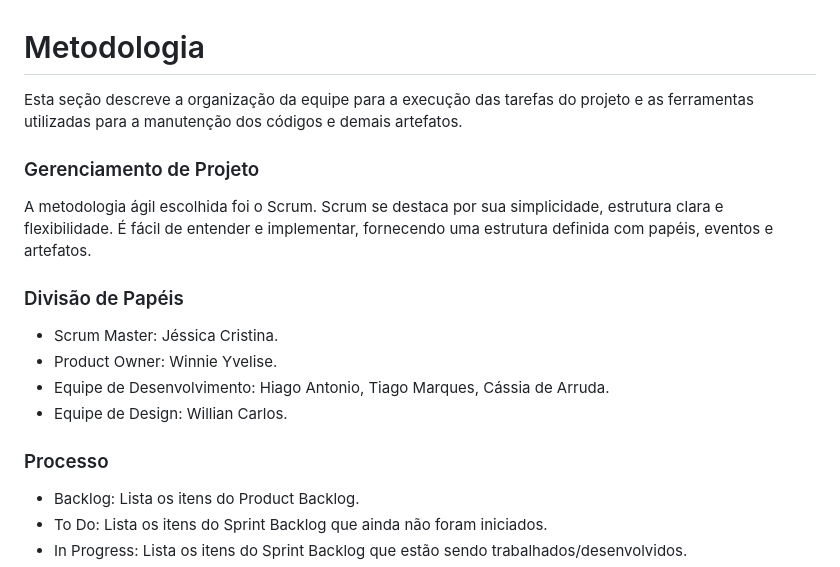
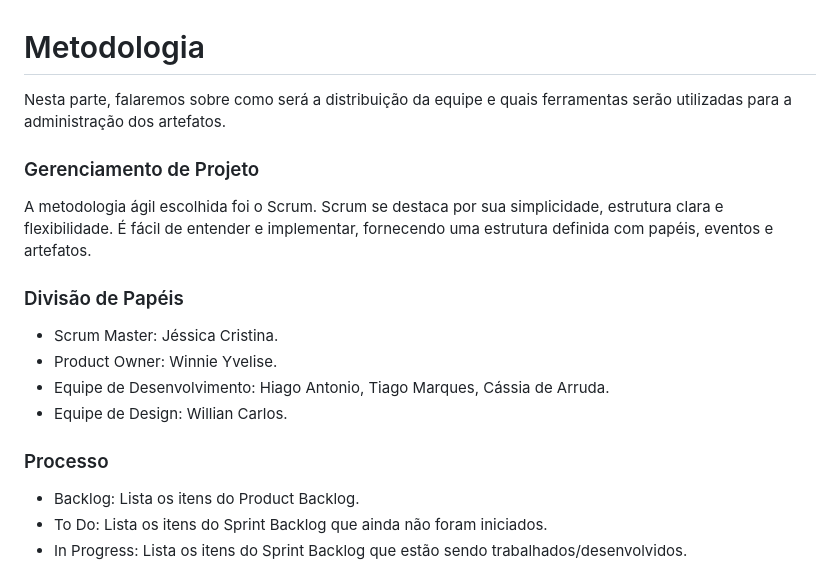
Before and after one commit to ICEI-PUC-Minas-PMV-ADS/pmv-ads-2024-1-e1-proj-web-t6-projeto-portal-ia, a Markdown page: documentos/03-Metodologia.md, the part around the change printed below. Drawn GitHub-style.

```diff
--- a/documentos/03-Metodologia.md
+++ b/documentos/03-Metodologia.md
@@ -1,16 +1,13 @@
 
 # Metodologia
-
-Esta seção descreve a organização da equipe para a execução das tarefas do projeto e as ferramentas utilizadas para a manutenção dos códigos e demais artefatos.
+Nesta parte, falaremos sobre como será a distribuição da equipe e quais ferramentas serão utilizadas para a administração dos artefatos.
 
 
 ### Gerenciamento de Projeto
-
 A metodologia ágil escolhida foi o Scrum. Scrum se destaca por sua simplicidade, estrutura clara e flexibilidade. É fácil de entender e implementar, fornecendo uma estrutura definida com papéis, eventos e artefatos.
 
 
 ### Divisão de Papéis
-
 - Scrum Master: Jéssica Cristina.
 - Product Owner: Winnie Yvelise.
 - Equipe de Desenvolvimento: Hiago Antonio, Tiago Marques, Cássia de Arruda.
@@ -18,7 +15,6 @@ A metodologia ágil escolhida foi o Scrum. Scrum se destaca por sua simplicidade
 
 
 ### Processo
-
 - Backlog: Lista os itens do Product Backlog.
 - To Do: Lista os itens do Sprint Backlog que ainda não foram iniciados.
 - In Progress: Lista os itens do Sprint Backlog que estão sendo trabalhados/desenvolvidos.
```
Also changed, not shown: other parts of documentos/03-Metodologia.md (+0 -3 lines).
